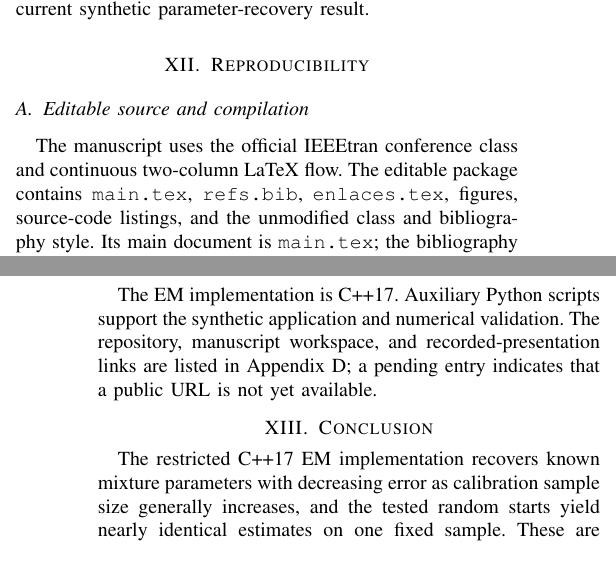
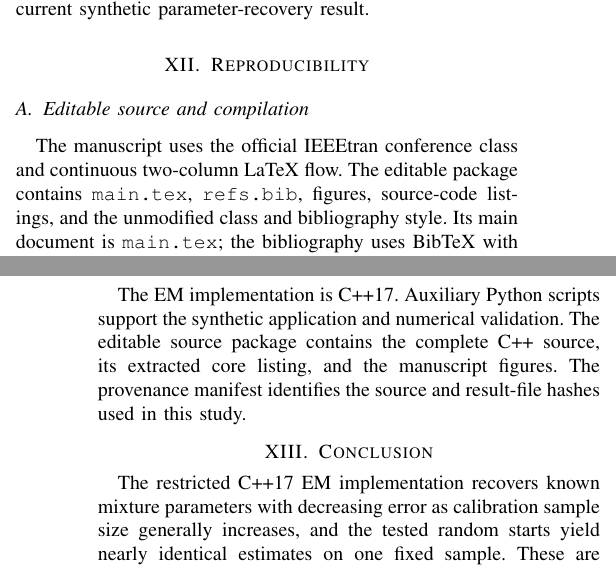
Before and after one commit to Camimilo-11/Wireless-Save, a LaTeX paper (report/main.tex): two parts of the columns of pages 12 and 13 of 15 before the commit and two parts of the columns of pages 12 and 13 of 14 after it, joined at a grey line, cut so that both start at the same text. The pictures show the PDF file report/Informe_IEEE_RTI_EM.pdf that the author committed with the source.

Commit message:
docs: keep delivery links separate from the scientific report

```diff
--- a/report/main.tex
+++ b/report/main.tex
@@ -571,7 +570,7 @@ Only after those checks would obstacle experiments be interpretable. An eventual
 
 \section{Reproducibility}
 \subsection{Editable source and compilation}
-The manuscript uses the official IEEEtran conference class and continuous two-column LaTeX flow. The editable package contains \texttt{main.tex}, \texttt{refs.bib}, \texttt{enlaces.tex}, figures, source-code listings, and the unmodified class and bibliography style. Its main document is \texttt{main.tex}; the bibliography uses BibTeX with the IEEEtran style.
+The manuscript uses the official IEEEtran conference class and continuous two-column LaTeX flow. The editable package contains \texttt{main.tex}, \texttt{refs.bib}, figures, source-code listings, and the unmodified class and bibliography style. Its main document is \texttt{main.tex}; the bibliography uses BibTeX with the IEEEtran style.
 
 The PDF is a project manuscript. Its use of the IEEEtran layout does not imply publication or peer review. The source package and provenance manifest permit independent inspection of the document, figures, implementation, and input-result files.
 
@@ -585,7 +584,7 @@ Rerunning the experiment overwrites generated outputs in the selected output dir
 An independent reader can check the error table directly from saved predictions, the EM diagnostic table from its replicate summary, the mixture density from the fitted parameters, and the scalar equivalence by factoring $\gamma$ from the normal equations. These checks cover different failure modes and are more informative than treating the existence of a PDF as evidence that the computation is correct.
 
 \subsection{Implementation and artifact availability}
-The EM implementation is C++17. Auxiliary Python scripts support the synthetic application and numerical validation. The repository, manuscript workspace, and recorded-presentation links are listed in Appendix~\ref{app:links}; a pending entry indicates that a public URL is not yet available.
+The EM implementation is C++17. Auxiliary Python scripts support the synthetic application and numerical validation. The editable source package contains the complete C++ source, its extracted core listing, and the manuscript figures. The provenance manifest identifies the source and result-file hashes used in this study.
 
 \section{Conclusion}
 The restricted C++17 EM implementation recovers known mixture parameters with decreasing error as calibration sample size generally increases, and the tested random starts yield nearly identical estimates on one fixed sample. These are direct, reproducible findings about the algorithm under its own generating assumptions. The derivation and numerical example explain why responsibilities and weighted second moments produce those updates. Python utilities support the surrounding synthetic application and the reference cross-checks.
@@ -638,16 +637,6 @@ $\alpha/\gamma$ equivalence & Algebra of Eqs.~\eqref{eq:fisheroperator}--\eqref{
 
 Figure~\ref{fig:comparison} uses the current preliminary-results comparison PNG; the other plots correspond to the diagnostic and metric files identified in their captions.
 
-\section{Delivery Links}
-\label{app:links}
-Project artifact links are listed below. Pending entries indicate unavailable URLs.
-
-\noindent\textbf{Overleaf manuscript:} \OverleafLink
-
-\medskip\noindent\textbf{GitHub repository:} \GitHubLink
-
-\medskip\noindent\textbf{Recorded presentation:} \VideoLink
-
 \bibliographystyle{IEEEtran}
 \bibliography{refs}
 \end{document}
```
Also changed, not shown: report/enlaces.tex (deleted, +0 -4 lines), report/Informe_IEEE_RTI_EM.pdf, report/README.md, report/main.tex (1 more changed lines), 2 other files.
